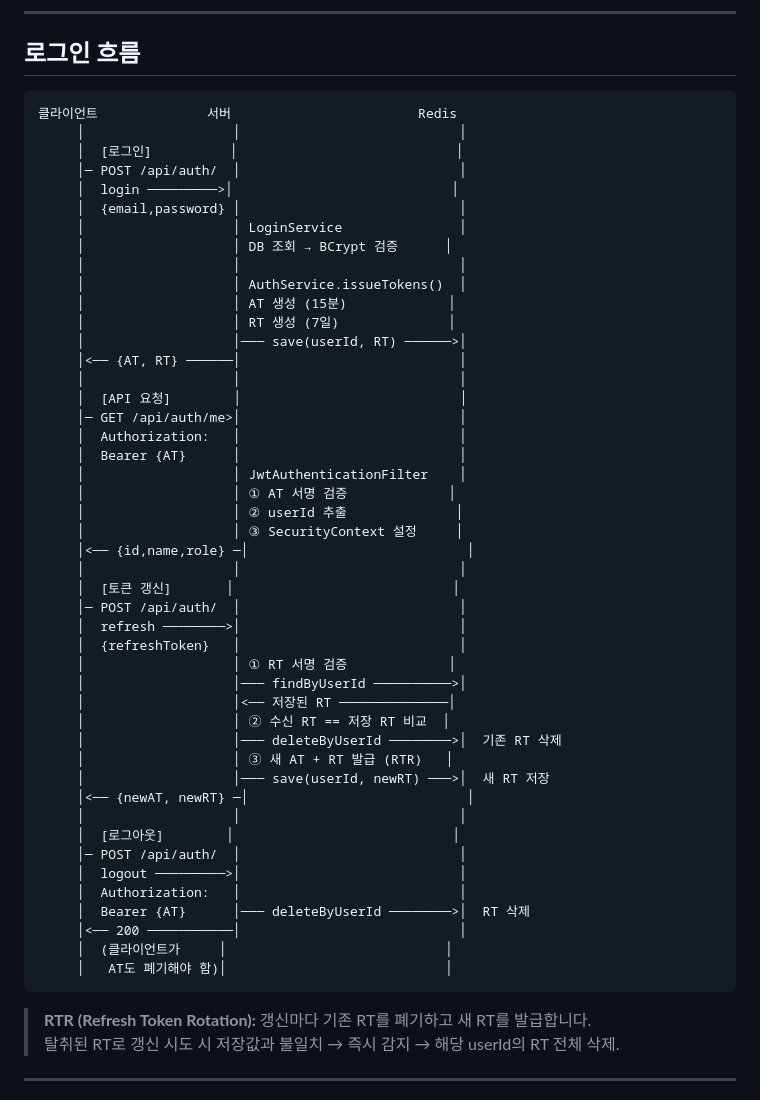
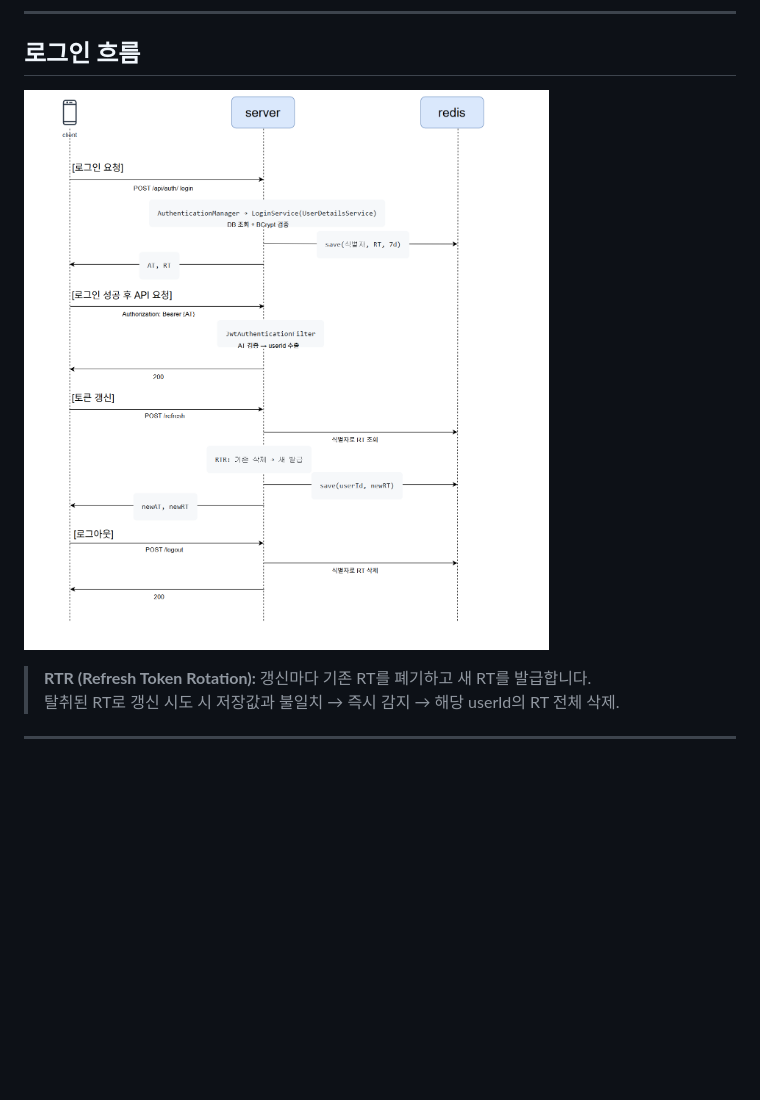
Before and after one commit to yuuki9/auth-flow, a Markdown page: README.md, the part around the change. Drawn GitHub-style; pictures changed too: docs/diagrams/jwt-only-flow.png (added); blank space fills up the shorter version.

Commit message:
refactor: move login orchestration to AuthService and add jwt-only flow diagram
Co-authored-by: Cursor <cursoragent@cursor.com>

````diff
--- a/README.md
+++ b/README.md
@@ -7,54 +7,7 @@ OAuth2는 없습니다. JWT lifecycle 자체를 먼저 익히는 것이 목적
 
 ## 로그인 흐름
 
-```
-클라이언트              서버                        Redis
-     │                   │                            │
-     │  [로그인]          │                            │
-     │─ POST /api/auth/  │                            │
-     │  login ─────────>│                            │
-     │  {email,password} │                            │
-     │                   │ LoginService               │
-     │                   │ DB 조회 → BCrypt 검증      │
-     │                   │                            │
-     │                   │ AuthService.issueTokens()  │
-     │                   │ AT 생성 (15분)             │
-     │                   │ RT 생성 (7일)              │
-     │                   │─── save(userId, RT) ──────>│
-     │<── {AT, RT} ──────│                            │
-     │                   │                            │
-     │  [API 요청]        │                            │
-     │─ GET /api/auth/me>│                            │
-     │  Authorization:   │                            │
-     │  Bearer {AT}      │                            │
-     │                   │ JwtAuthenticationFilter    │
-     │                   │ ① AT 서명 검증             │
-     │                   │ ② userId 추출              │
-     │                   │ ③ SecurityContext 설정     │
-     │<── {id,name,role} ─│                            │
-     │                   │                            │
-     │  [토큰 갱신]       │                            │
-     │─ POST /api/auth/  │                            │
-     │  refresh ────────>│                            │
-     │  {refreshToken}   │                            │
-     │                   │ ① RT 서명 검증             │
-     │                   │─── findByUserId ──────────>│
-     │                   │<── 저장된 RT ──────────────│
-     │                   │ ② 수신 RT == 저장 RT 비교  │
-     │                   │─── deleteByUserId ────────>│  기존 RT 삭제
-     │                   │ ③ 새 AT + RT 발급 (RTR)   │
-     │                   │─── save(userId, newRT) ───>│  새 RT 저장
-     │<── {newAT, newRT} ─│                            │
-     │                   │                            │
-     │  [로그아웃]        │                            │
-     │─ POST /api/auth/  │                            │
-     │  logout ─────────>│                            │
-     │  Authorization:   │                            │
-     │  Bearer {AT}      │─── deleteByUserId ────────>│  RT 삭제
-     │<── 200 ───────────│                            │
-     │  (클라이언트가     │                            │
-     │   AT도 폐기해야 함)│                            │
-```
+![JWT-only 인증 흐름](docs/diagrams/jwt-only-flow.png)
 
 > **RTR (Refresh Token Rotation):** 갱신마다 기존 RT를 폐기하고 새 RT를 발급합니다.
 > 탈취된 RT로 갱신 시도 시 저장값과 불일치 → 즉시 감지 → 해당 userId의 RT 전체 삭제.
````
Also changed, not shown: 3 other files.
